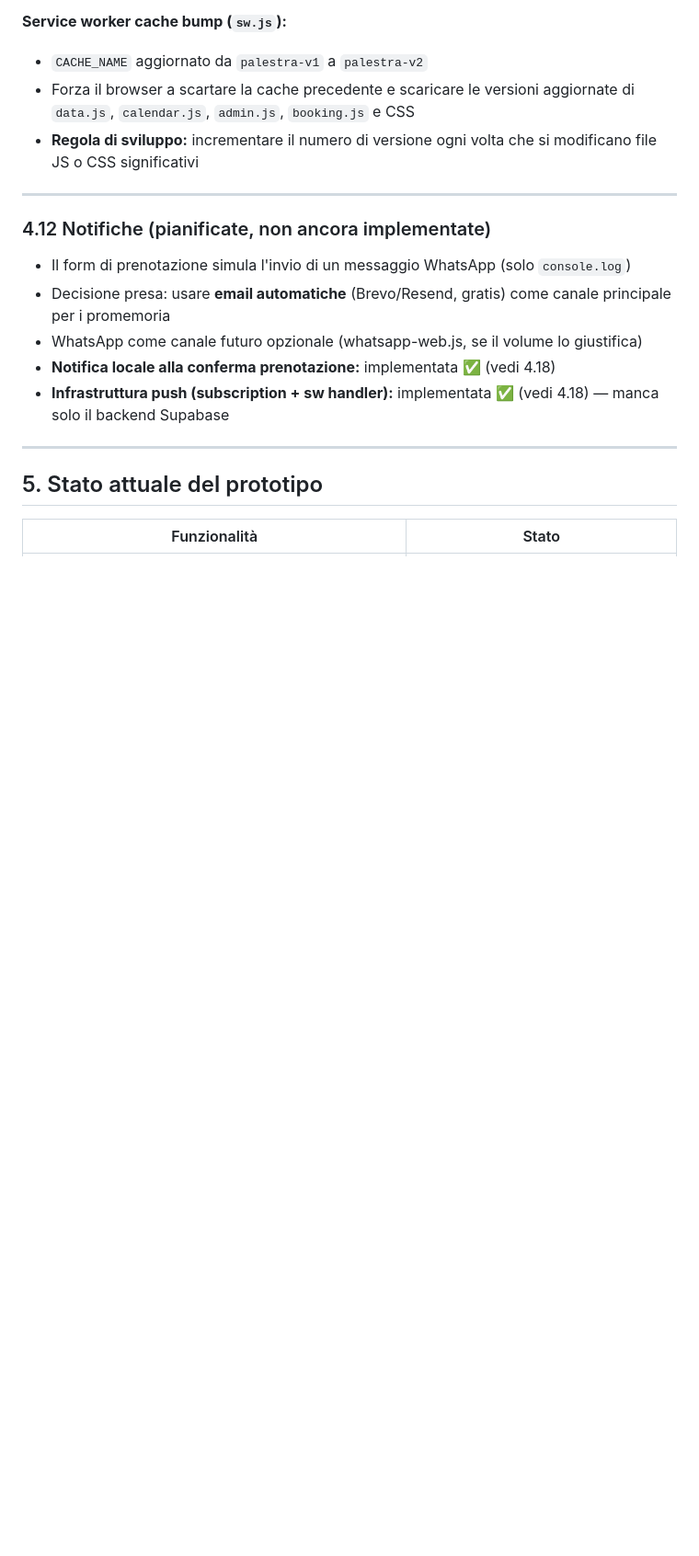
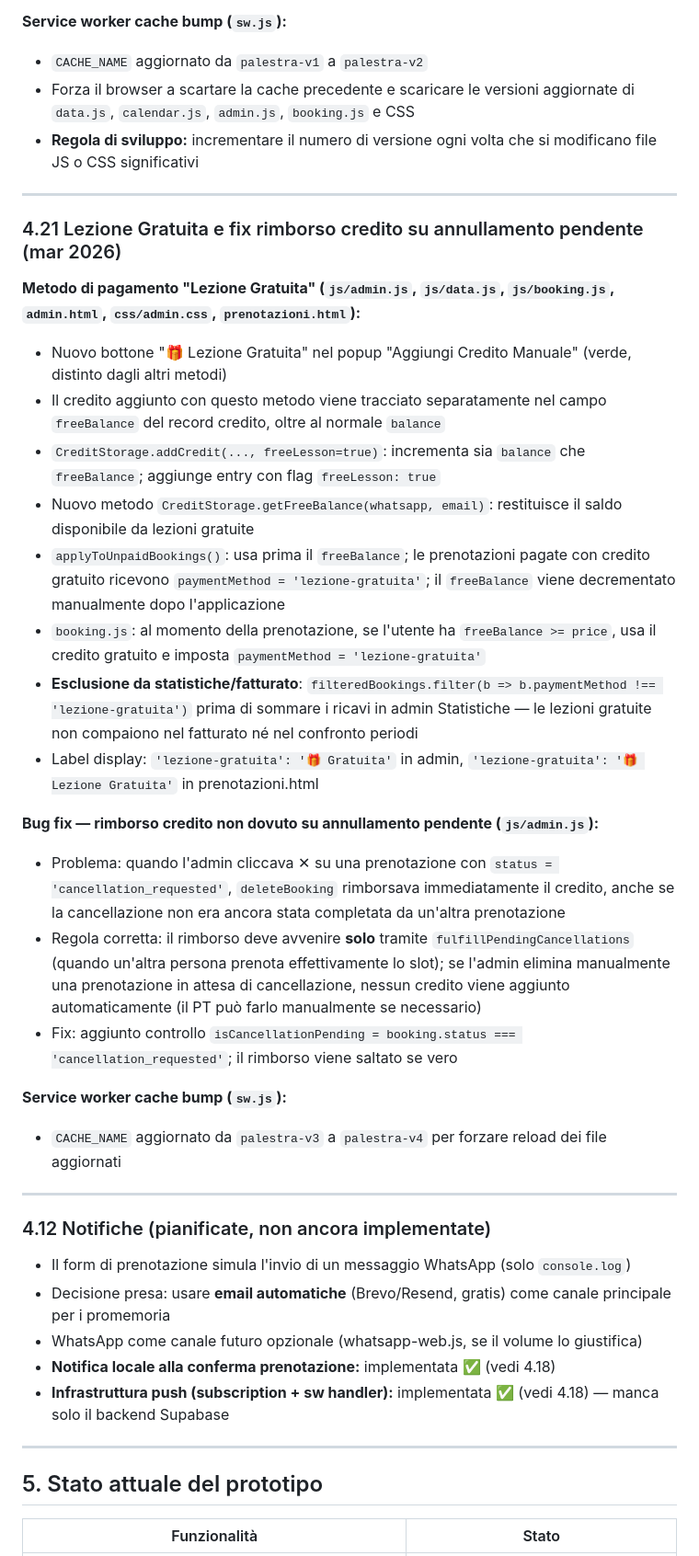
Before and after one commit to ReNumaa/Palestra, a Markdown page: PROGETTO.md, the part around one of its changes. Shown at 92% size. Rendered like a GitHub page; blank space fills up the shorter version.

Commit message:
Docs: aggiorna PROGETTO.md con sezione 4.21 (sessione 5 continua)
Aggiunta sezione 4.21 con Lezione Gratuita (freeBalance, esclusione
da fatturato) e fix rimborso credito su annullamento pendente.
Aggiornata tabella di stato con le nuove funzionalità.

Co-Authored-By: Claude Sonnet 4.6 <noreply@anthropic.com>

```diff
--- a/PROGETTO.md
+++ b/PROGETTO.md
@@ -702,6 +702,28 @@ Libreria Canvas custom, nessuna dipendenza esterna.
 
 ---
 
+### 4.21 Lezione Gratuita e fix rimborso credito su annullamento pendente (mar 2026)
+
+**Metodo di pagamento "Lezione Gratuita" (`js/admin.js`, `js/data.js`, `js/booking.js`, `admin.html`, `css/admin.css`, `prenotazioni.html`):**
+- Nuovo bottone "🎁 Lezione Gratuita" nel popup "Aggiungi Credito Manuale" (verde, distinto dagli altri metodi)
+- Il credito aggiunto con questo metodo viene tracciato separatamente nel campo `freeBalance` del record credito, oltre al normale `balance`
+- `CreditStorage.addCredit(..., freeLesson=true)`: incrementa sia `balance` che `freeBalance`; aggiunge entry con flag `freeLesson: true`
+- Nuovo metodo `CreditStorage.getFreeBalance(whatsapp, email)`: restituisce il saldo disponibile da lezioni gratuite
+- `applyToUnpaidBookings()`: usa prima il `freeBalance`; le prenotazioni pagate con credito gratuito ricevono `paymentMethod = 'lezione-gratuita'`; il `freeBalance` viene decrementato manualmente dopo l'applicazione
+- `booking.js`: al momento della prenotazione, se l'utente ha `freeBalance >= price`, usa il credito gratuito e imposta `paymentMethod = 'lezione-gratuita'`
+- **Esclusione da statistiche/fatturato**: `filteredBookings.filter(b => b.paymentMethod !== 'lezione-gratuita')` prima di sommare i ricavi in admin Statistiche — le lezioni gratuite non compaiono nel fatturato né nel confronto periodi
+- Label display: `'lezione-gratuita': '🎁 Gratuita'` in admin, `'lezione-gratuita': '🎁 Lezione Gratuita'` in prenotazioni.html
+
+**Bug fix — rimborso credito non dovuto su annullamento pendente (`js/admin.js`):**
+- Problema: quando l'admin cliccava ✕ su una prenotazione con `status = 'cancellation_requested'`, `deleteBooking` rimborsava immediatamente il credito, anche se la cancellazione non era ancora stata completata da un'altra prenotazione
+- Regola corretta: il rimborso deve avvenire **solo** tramite `fulfillPendingCancellations` (quando un'altra persona prenota effettivamente lo slot); se l'admin elimina manualmente una prenotazione in attesa di cancellazione, nessun credito viene aggiunto automaticamente (il PT può farlo manualmente se necessario)
+- Fix: aggiunto controllo `isCancellationPending = booking.status === 'cancellation_requested'`; il rimborso viene saltato se vero
+
+**Service worker cache bump (`sw.js`):**
+- `CACHE_NAME` aggiornato da `palestra-v3` a `palestra-v4` per forzare reload dei file aggiornati
+
+---
+
 ### 4.12 Notifiche (pianificate, non ancora implementate)
 
 - Il form di prenotazione simula l'invio di un messaggio WhatsApp (solo `console.log`)
```
Also changed, not shown: other parts of PROGETTO.md (+3 -0 lines).
